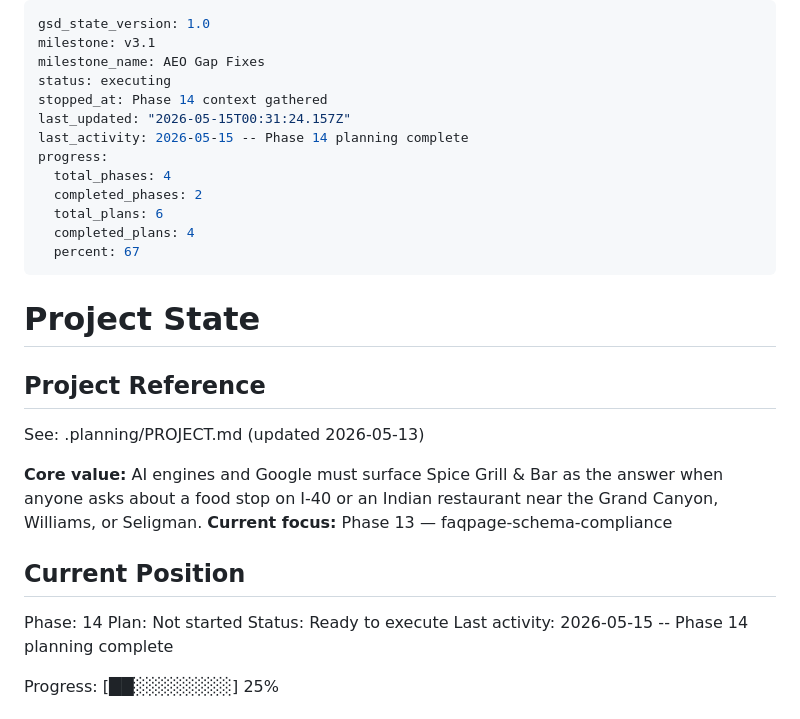
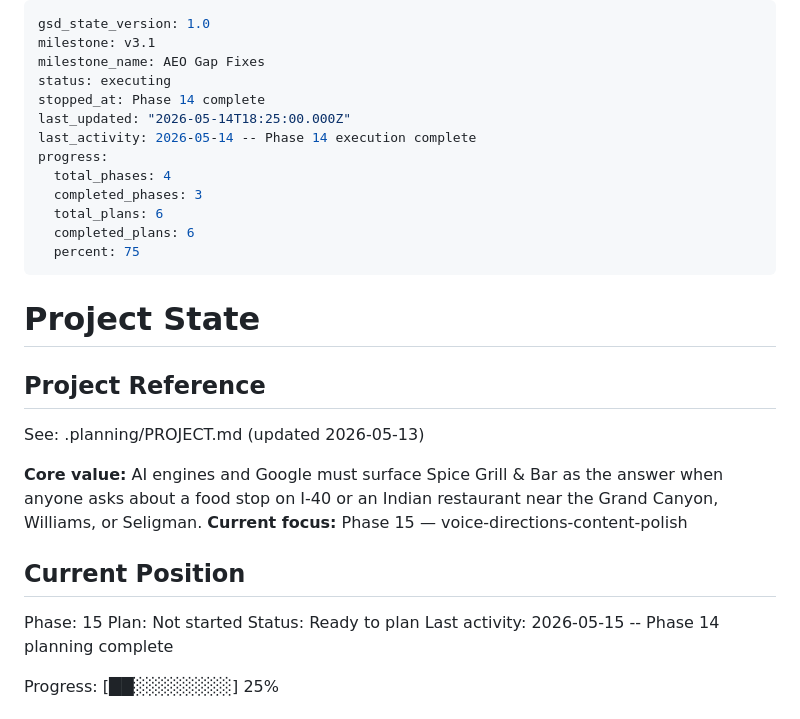
Before and after one commit to sukhjitsingh/spice-grill-bar-web, a Markdown page: .planning/STATE.md, the part around the change. Drawn GitHub-style.

```diff
--- a/.planning/STATE.md
+++ b/.planning/STATE.md
@@ -3,15 +3,15 @@ gsd_state_version: 1.0
 milestone: v3.1
 milestone_name: AEO Gap Fixes
 status: executing
-stopped_at: Phase 14 context gathered
-last_updated: "2026-05-15T00:31:24.157Z"
-last_activity: 2026-05-15 -- Phase 14 planning complete
+stopped_at: Phase 14 complete
+last_updated: "2026-05-14T18:25:00.000Z"
+last_activity: 2026-05-14 -- Phase 14 execution complete
 progress:
   total_phases: 4
-  completed_phases: 2
+  completed_phases: 3
   total_plans: 6
-  completed_plans: 4
-  percent: 67
+  completed_plans: 6
+  percent: 75
 ---
 
 # Project State
@@ -21,13 +21,13 @@ progress:
 See: .planning/PROJECT.md (updated 2026-05-13)
 
 **Core value:** AI engines and Google must surface Spice Grill & Bar as the answer when anyone asks about a food stop on I-40 or an Indian restaurant near the Grand Canyon, Williams, or Seligman.
-**Current focus:** Phase 13 — faqpage-schema-compliance
+**Current focus:** Phase 15 — voice-directions-content-polish
 
 ## Current Position
 
-Phase: 14
+Phase: 15
 Plan: Not started
-Status: Ready to execute
+Status: Ready to plan
 Last activity: 2026-05-15 -- Phase 14 planning complete
 
 Progress: [██░░░░░░░░] 25%
```
Also changed, not shown: .planning/ROADMAP.md (+3 -3 lines).
